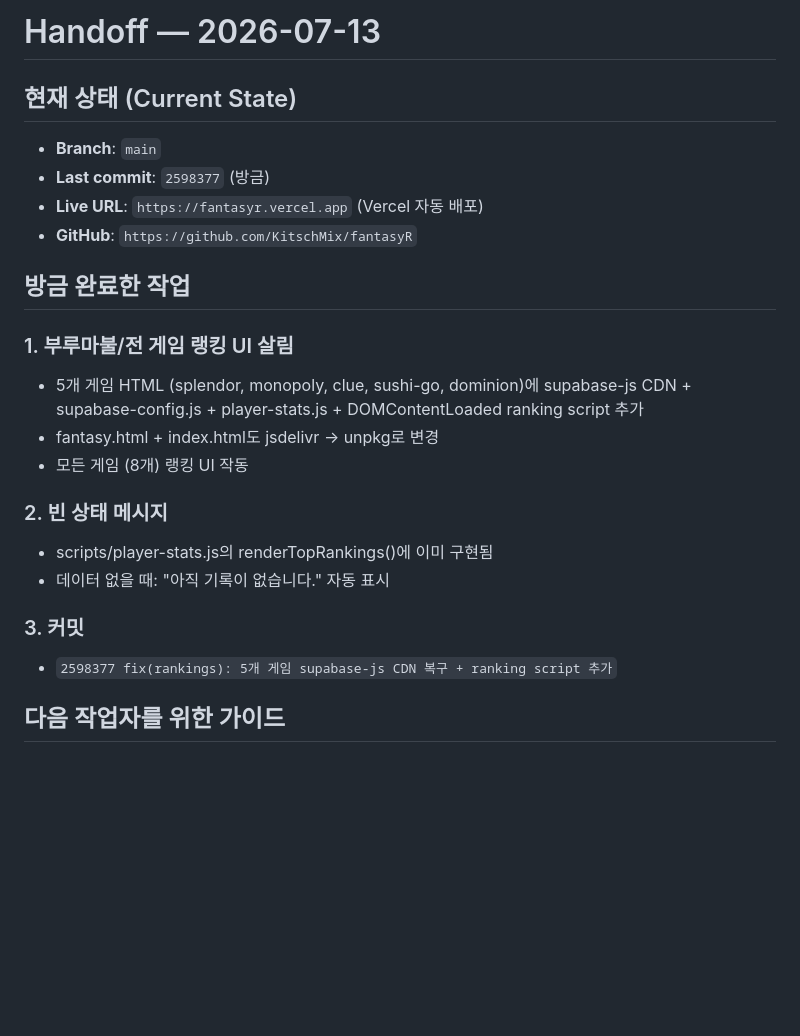
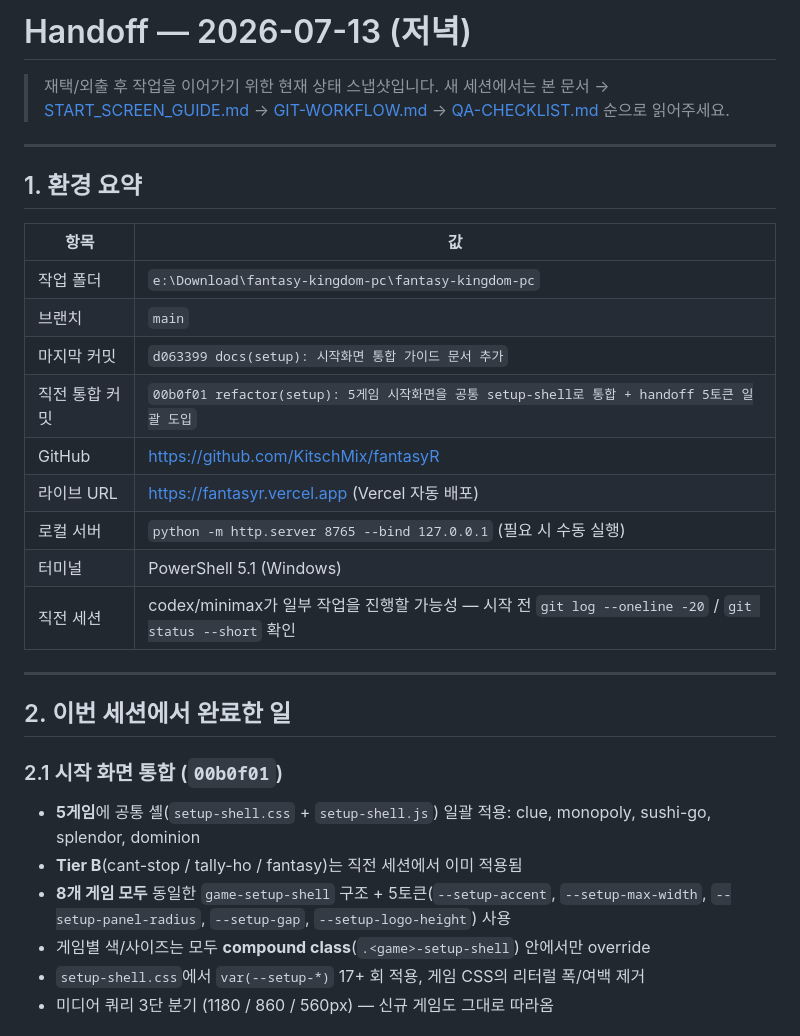
Before and after one commit to KitschMix/fantasyR, a Markdown page: handoff.md, the part around one of its changes. Drawn GitHub-style; blank space fills up the shorter version.

```diff
--- a/handoff.md
+++ b/handoff.md
@@ -1,25 +1,33 @@
-# Handoff — 2026-07-13
+# Handoff — 2026-07-13 (저녁)
 
-## 현재 상태 (Current State)
+> 재택/외출 후 작업을 이어가기 위한 현재 상태 스냅샷입니다.
+> 새 세션에서는 본 문서 → [START_SCREEN_GUIDE.md](START_SCREEN_GUIDE.md) → [GIT-WORKFLOW.md](GIT-WORKFLOW.md) → [QA-CHECKLIST.md](QA-CHECKLIST.md) 순으로 읽어주세요.
 
-- **Branch**: `main`
-- **Last commit**: `2598377` (방금)
-- **Live URL**: `https://fantasyr.vercel.app` (Vercel 자동 배포)
-- **GitHub**: `https://github.com/KitschMix/fantasyR`
+---
 
-## 방금 완료한 작업
+## 1. 환경 요약
 
-### 1. 부루마불/전 게임 랭킹 UI 살림
-- 5개 게임 HTML (splendor, monopoly, clue, sushi-go, dominion)에 supabase-js CDN + supabase-config.js + player-stats.js + DOMContentLoaded ranking script 추가
-- fantasy.html + index.html도 jsdelivr → unpkg로 변경
-- 모든 게임 (8개) 랭킹 UI 작동
+| 항목 | 값 |
+|---|---|
+| 작업 폴더 | `e:\Download\fantasy-kingdom-pc\fantasy-kingdom-pc` |
+| 브랜치 | `main` |
+| 마지막 커밋 | `d063399 docs(setup): 시작화면 통합 가이드 문서 추가` |
+| 직전 통합 커밋 | `00b0f01 refactor(setup): 5게임 시작화면을 공통 setup-shell로 통합 + handoff 5토큰 일괄 도입` |
+| GitHub | https://github.com/KitschMix/fantasyR |
+| 라이브 URL | https://fantasyr.vercel.app (Vercel 자동 배포) |
+| 로컬 서버 | `python -m http.server 8765 --bind 127.0.0.1` (필요 시 수동 실행) |
+| 터미널 | PowerShell 5.1 (Windows) |
+| 직전 세션 | codex/minimax가 일부 작업을 진행할 가능성 — 시작 전 `git log --oneline -20` / `git status --short` 확인 |
 
-### 2. 빈 상태 메시지
-- scripts/player-stats.js의 renderTopRankings()에 이미 구현됨
-- 데이터 없을 때: "아직 기록이 없습니다." 자동 표시
+---
 
-### 3. 커밋
-- `2598377 fix(rankings): 5개 게임 supabase-js CDN 복구 + ranking script 추가`
+## 2. 이번 세션에서 완료한 일
 
-## 다음 작업자를 위한 가이드
+### 2.1 시작 화면 통합 (`00b0f01`)
+- **5게임**에 공통 셸(`setup-shell.css` + `setup-shell.js`) 일괄 적용: clue, monopoly, sushi-go, splendor, dominion
+- **Tier B**(cant-stop / tally-ho / fantasy)는 직전 세션에서 이미 적용됨
+- **8개 게임 모두** 동일한 `game-setup-shell` 구조 + 5토큰(`--setup-accent`, `--setup-max-width`, `--setup-panel-radius`, `--setup-gap`, `--setup-logo-height`) 사용
+- 게임별 색/사이즈는 모두 **compound class**(`.<game>-setup-shell`) 안에서만 override
+- `setup-shell.css`에서 `var(--setup-*)` 17+ 회 적용, 게임 CSS의 리터럴 폭/여백 제거
+- 미디어 쿼리 3단 분기 (1180 / 860 / 560px) — 신규 게임도 그대로 따라옴
 
```
Also changed, not shown: other parts of handoff.md (+94 -50 lines).
